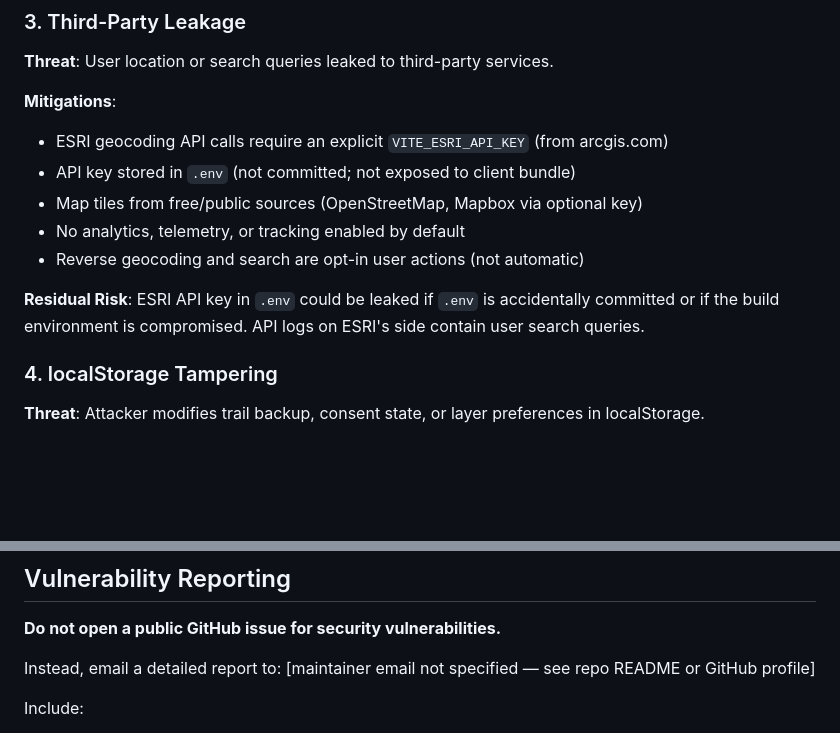
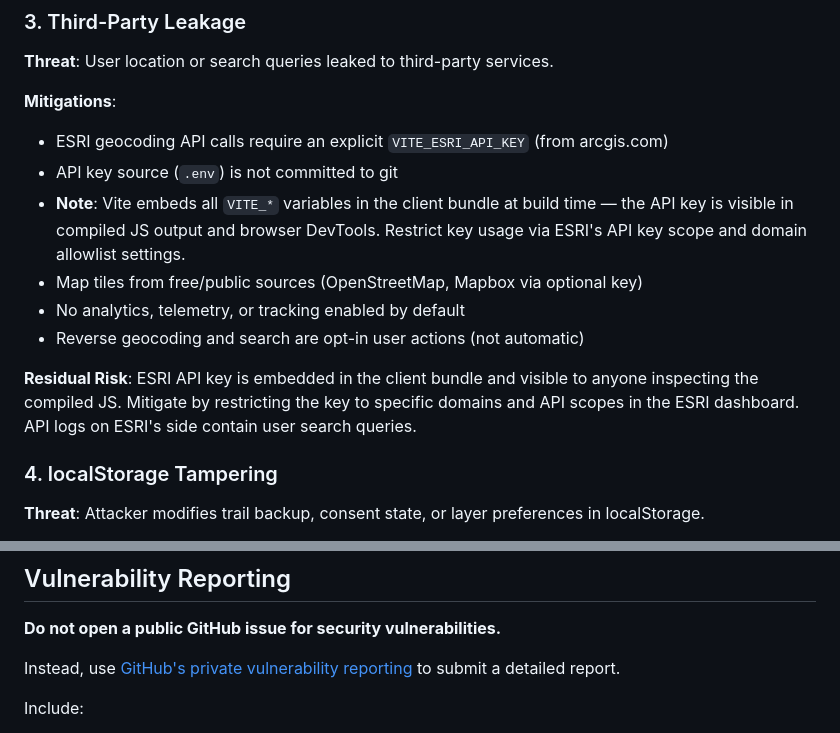
Before and after one commit to jasoneplumb/webmap.dev, a Markdown page: SECURITY.md, 2 parts joined by grey strips. Drawn GitHub-style; blank space fills up the shorter version.

```diff
--- a/SECURITY.md
+++ b/SECURITY.md
@@ -63,12 +63,13 @@ webmap.dev stores sensitive location and navigation data entirely on the client.
 
 **Mitigations**:
 - ESRI geocoding API calls require an explicit `VITE_ESRI_API_KEY` (from arcgis.com)
-- API key stored in `.env` (not committed; not exposed to client bundle)
+- API key source (`.env`) is not committed to git
+- **Note**: Vite embeds all `VITE_*` variables in the client bundle at build time — the API key is visible in compiled JS output and browser DevTools. Restrict key usage via ESRI's API key scope and domain allowlist settings.
 - Map tiles from free/public sources (OpenStreetMap, Mapbox via optional key)
 - No analytics, telemetry, or tracking enabled by default
 - Reverse geocoding and search are opt-in user actions (not automatic)
 
-**Residual Risk**: ESRI API key in `.env` could be leaked if `.env` is accidentally committed or if the build environment is compromised. API logs on ESRI's side contain user search queries.
+**Residual Risk**: ESRI API key is embedded in the client bundle and visible to anyone inspecting the compiled JS. Mitigate by restricting the key to specific domains and API scopes in the ESRI dashboard. API logs on ESRI's side contain user search queries.
 
 ### 4. localStorage Tampering
 
@@ -98,7 +99,7 @@ webmap.dev stores sensitive location and navigation data entirely on the client.
 
 **Do not open a public GitHub issue for security vulnerabilities.**
 
-Instead, email a detailed report to: [maintainer email not specified — see repo README or GitHub profile]
+Instead, use [GitHub's private vulnerability reporting](https://github.com/jasoneplumb/webmap.dev/security/advisories/new) to submit a detailed report.
 
 Include:
 - Description of the vulnerability
```
Also changed, not shown: CONTRIBUTING.md (+18 -7 lines).
